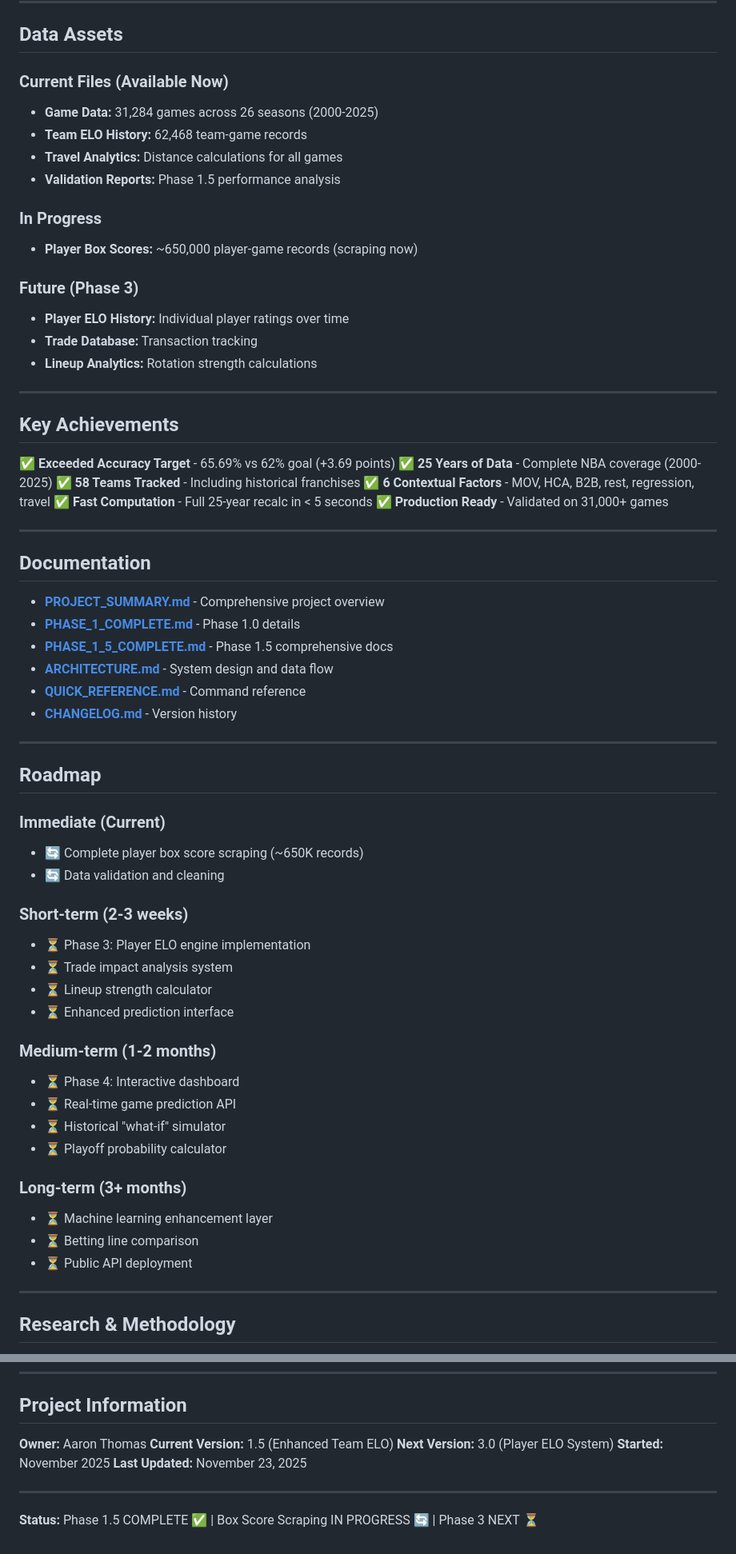
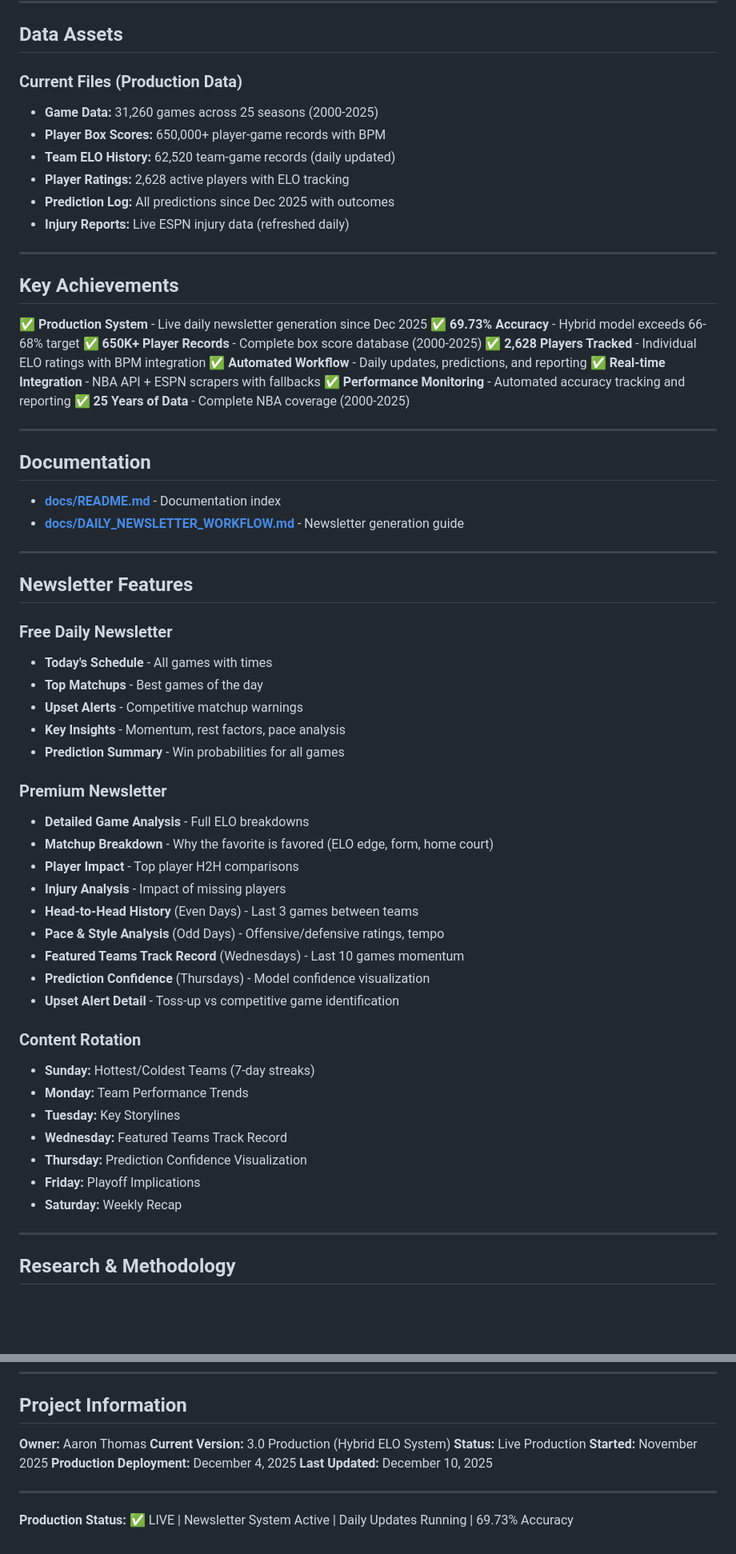
Before and after one commit to atr777/nba-elo, a Markdown page: README.md, 2 parts joined by grey strips. Shown at 80% size. Rendered like a GitHub page; blank space fills up the shorter version.

```diff
--- a/README.md
+++ b/README.md
@@ -290,69 +331,65 @@ print(f"Expected Spread: {prediction['expected_spread']:.1f} points")
 
 ## Data Assets
 
-### Current Files (Available Now)
+### Current Files (Production Data)
 
-- **Game Data:** 31,284 games across 26 seasons (2000-2025)
-- **Team ELO History:** 62,468 team-game records
-- **Travel Analytics:** Distance calculations for all games
-- **Validation Reports:** Phase 1.5 performance analysis
-
-### In Progress
-
-- **Player Box Scores:** ~650,000 player-game records (scraping now)
-
-### Future (Phase 3)
-
-- **Player ELO History:** Individual player ratings over time
-- **Trade Database:** Transaction tracking
-- **Lineup Analytics:** Rotation strength calculations
+- **Game Data:** 31,260 games across 25 seasons (2000-2025)
+- **Player Box Scores:** 650,000+ player-game records with BPM
+- **Team ELO History:** 62,520 team-game records (daily updated)
+- **Player Ratings:** 2,628 active players with ELO tracking
+- **Prediction Log:** All predictions since Dec 2025 with outcomes
+- **Injury Reports:** Live ESPN injury data (refreshed daily)
 
 ---
 
 ## Key Achievements
 
-✅ **Exceeded Accuracy Target** - 65.69% vs 62% goal (+3.69 points)
+✅ **Production System** - Live daily newsletter generation since Dec 2025
+✅ **69.73% Accuracy** - Hybrid model exceeds 66-68% target
+✅ **650K+ Player Records** - Complete box score database (2000-2025)
+✅ **2,628 Players Tracked** - Individual ELO ratings with BPM integration
+✅ **Automated Workflow** - Daily updates, predictions, and reporting
+✅ **Real-time Integration** - NBA API + ESPN scrapers with fallbacks
+✅ **Performance Monitoring** - Automated accuracy tracking and reporting
 ✅ **25 Years of Data** - Complete NBA coverage (2000-2025)
-✅ **58 Teams Tracked** - Including historical franchises
-✅ **6 Contextual Factors** - MOV, HCA, B2B, rest, regression, travel
-✅ **Fast Computation** - Full 25-year recalc in < 5 seconds
-✅ **Production Ready** - Validated on 31,000+ games
 
 ---
 
 ## Documentation
 
-- **[PROJECT_SUMMARY.md](PROJECT_SUMMARY.md)** - Comprehensive project overview
-- **[PHASE_1_COMPLETE.md](PHASE_1_COMPLETE.md)** - Phase 1.0 details
-- **[PHASE_1_5_COMPLETE.md](PHASE_1_5_COMPLETE.md)** - Phase 1.5 comprehensive docs
-- **[ARCHITECTURE.md](ARCHITECTURE.md)** - System design and data flow
-- **[QUICK_REFERENCE.md](QUICK_REFERENCE.md)** - Command reference
-- **[CHANGELOG.md](CHANGELOG.md)** - Version history
+- **[docs/README.md](docs/README.md)** - Documentation index
+- **[docs/DAILY_NEWSLETTER_WORKFLOW.md](docs/DAILY_NEWSLETTER_WORKFLOW.md)** - Newsletter generation guide
 
 ---
 
-## Roadmap
+## Newsletter Features
 
-### Immediate (Current)
-- 🔄 Complete player box score scraping (~650K records)
-- 🔄 Data validation and cleaning
+### Free Daily Newsletter
+- **Today's Schedule** - All games with times
+- **Top Matchups** - Best games of the day
+- **Upset Alerts** - Competitive matchup warnings
+- **Key Insights** - Momentum, rest factors, pace analysis
+- **Prediction Summary** - Win probabilities for all games
 
-### Short-term (2-3 weeks)
-- ⏳ Phase 3: Player ELO engine implementation
-- ⏳ Trade impact analysis system
-- ⏳ Lineup strength calculator
-- ⏳ Enhanced prediction interface
+### Premium Newsletter
+- **Detailed Game Analysis** - Full ELO breakdowns
+- **Matchup Breakdown** - Why the favorite is favored (ELO edge, form, home court)
+- **Player Impact** - Top player H2H comparisons
+- **Injury Analysis** - Impact of missing players
+- **Head-to-Head History** (Even Days) - Last 3 games between teams
+- **Pace & Style Analysis** (Odd Days) - Offensive/defensive ratings, tempo
+- **Featured Teams Track Record** (Wednesdays) - Last 10 games momentum
+- **Prediction Confidence** (Thursdays) - Model confidence visualization
+- **Upset Alert Detail** - Toss-up vs competitive game identification
 
-### Medium-term (1-2 months)
-- ⏳ Phase 4: Interactive dashboard
-- ⏳ Real-time game prediction API
-- ⏳ Historical "what-if" simulator
-- ⏳ Playoff probability calculator
-
-### Long-term (3+ months)
-- ⏳ Machine learning enhancement layer
-- ⏳ Betting line comparison
-- ⏳ Public API deployment
+### Content Rotation
+- **Sunday:** Hottest/Coldest Teams (7-day streaks)
+- **Monday:** Team Performance Trends
+- **Tuesday:** Key Storylines
+- **Wednesday:** Featured Teams Track Record
+- **Thursday:** Prediction Confidence Visualization
+- **Friday:** Playoff Implications
+- **Saturday:** Weekly Recap
 
 ---
 
@@ -406,11 +443,12 @@ Personal research project - All rights reserved
 ## Project Information
 
 **Owner:** Aaron Thomas
-**Current Version:** 1.5 (Enhanced Team ELO)
-**Next Version:** 3.0 (Player ELO System)
+**Current Version:** 3.0 Production (Hybrid ELO System)
+**Status:** Live Production
 **Started:** November 2025
-**Last Updated:** November 23, 2025
+**Production Deployment:** December 4, 2025
+**Last Updated:** December 10, 2025
 
 ---
 
-**Status:** Phase 1.5 COMPLETE ✅ | Box Score Scraping IN PROGRESS 🔄 | Phase 3 NEXT ⏳
+**Production Status:** ✅ LIVE | Newsletter System Active | Daily Updates Running | 69.73% Accuracy
```
Also changed, not shown: other parts of README.md (+150 -109 lines).
